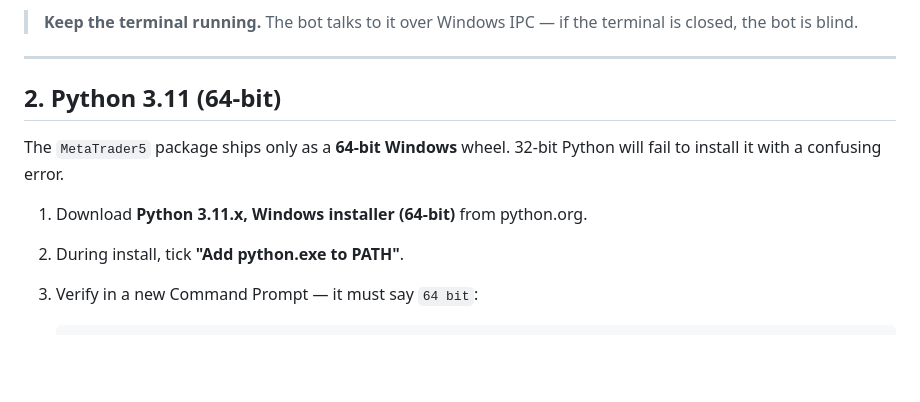
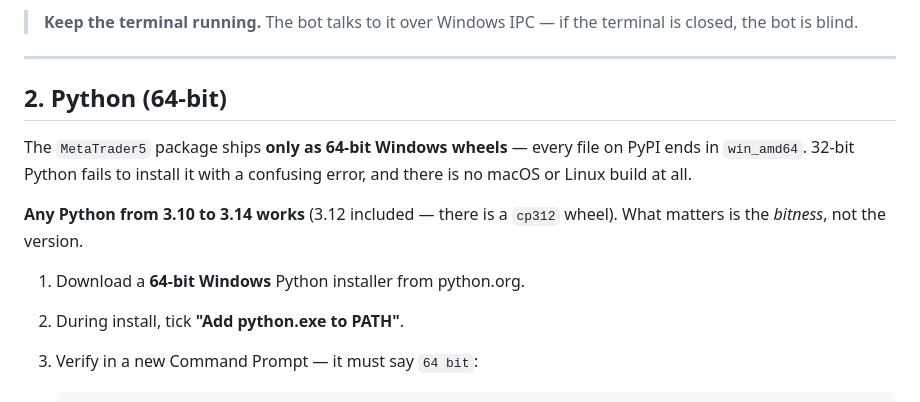
Before and after one commit to Mahmood268/Trade-bot, a Markdown page: docs/SETUP.md, the part around the change. GitHub-like rendering; blank space fills up the shorter version.

Commit message:
Correct the Python version requirement: 3.10-3.14, not 3.11
The guide told the user to install Python 3.11 specifically. PyPI publishes
MetaTrader5 wheels for cp36 through cp314, so 3.12 (which the user already
has) is fine and so is anything else in that range.

What actually matters is bitness: every wheel is win_amd64, so 64-bit Windows
Python is required and there is no macOS or Linux build at all. The section
now leads with that instead.

Co-Authored-By: Claude Opus 5 <noreply@anthropic.com>
Claude-Session: https://claude.ai/code/session_01TQswT3Bz3pW5hVdsVLZYgg

```diff
--- a/docs/SETUP.md
+++ b/docs/SETUP.md
@@ -30,12 +30,16 @@ Total time: about 45 minutes, most of it waiting for installers.
 
 ---
 
-## 2. Python 3.11 (64-bit)
+## 2. Python (64-bit)
 
-The `MetaTrader5` package ships only as a **64-bit Windows** wheel. 32-bit Python
-will fail to install it with a confusing error.
+The `MetaTrader5` package ships **only as 64-bit Windows wheels** — every file
+on PyPI ends in `win_amd64`. 32-bit Python fails to install it with a confusing
+error, and there is no macOS or Linux build at all.
 
-1. Download **Python 3.11.x, Windows installer (64-bit)** from python.org.
+**Any Python from 3.10 to 3.14 works** (3.12 included — there is a `cp312`
+wheel). What matters is the *bitness*, not the version.
+
+1. Download a **64-bit Windows** Python installer from python.org.
 2. During install, tick **"Add python.exe to PATH"**.
 3. Verify in a new Command Prompt — it must say `64 bit`:
 
```
